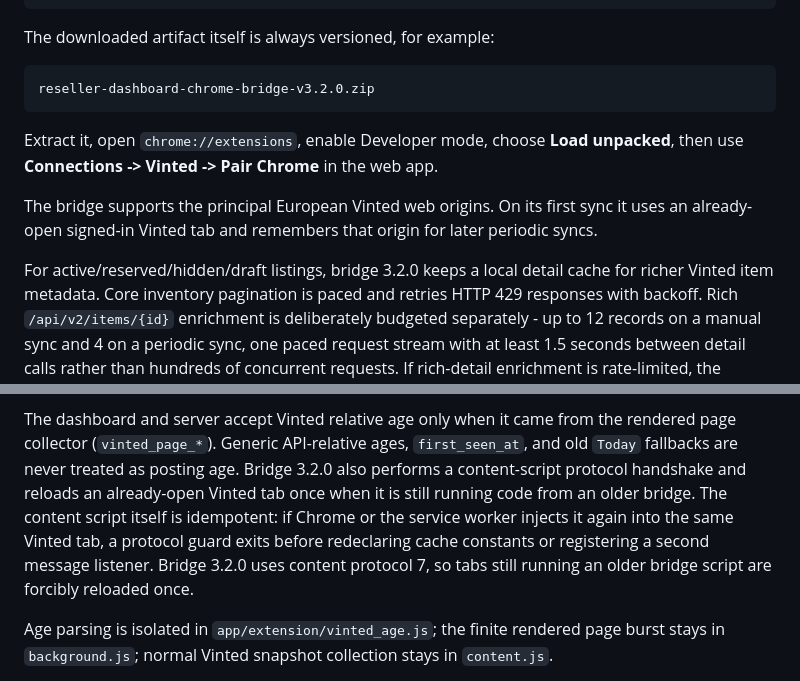
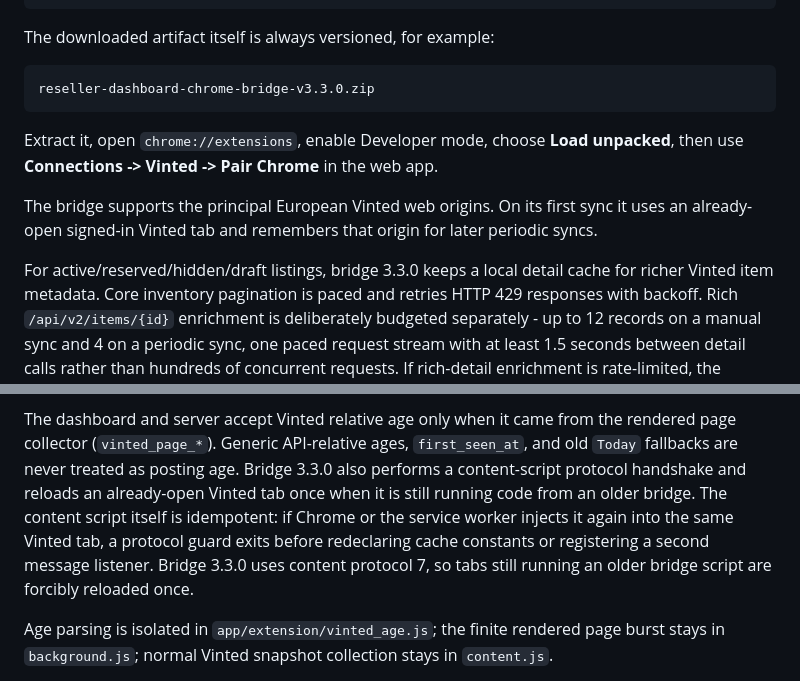
Before and after one commit to tpepels/vinted-dashboard, a Markdown page: README.md, 2 parts joined by grey strips. Rendered like a GitHub page.

Commit message:
Bump Chrome bridge to 3.3.0

````diff
--- a/README.md
+++ b/README.md
@@ -142,7 +142,7 @@ stable route is:
 The downloaded artifact itself is always versioned, for example:
 
 ```text
-reseller-dashboard-chrome-bridge-v3.2.0.zip
+reseller-dashboard-chrome-bridge-v3.3.0.zip
 ```
 
 Extract it, open `chrome://extensions`, enable Developer mode, choose **Load
@@ -152,7 +152,7 @@ The bridge supports the principal European Vinted web origins. On its first
 sync it uses an already-open signed-in Vinted tab and remembers that origin for
 later periodic syncs.
 
-For active/reserved/hidden/draft listings, bridge 3.2.0 keeps a local detail
+For active/reserved/hidden/draft listings, bridge 3.3.0 keeps a local detail
 cache for richer Vinted item metadata. Core inventory pagination is paced and
 retries HTTP 429 responses with backoff. Rich `/api/v2/items/{id}` enrichment
 is deliberately budgeted separately - up to 12 records on a manual sync and 4
@@ -182,11 +182,11 @@ job is still running.
 The dashboard and server accept Vinted relative age only when it came from the
 rendered page collector (`vinted_page_*`). Generic API-relative ages,
 `first_seen_at`, and old `Today` fallbacks are never treated as posting age.
-Bridge 3.2.0 also performs a content-script protocol handshake and reloads an
+Bridge 3.3.0 also performs a content-script protocol handshake and reloads an
 already-open Vinted tab once when it is still running code from an older bridge.
 The content script itself is idempotent: if Chrome or the service worker injects
 it again into the same Vinted tab, a protocol guard exits before redeclaring
-cache constants or registering a second message listener. Bridge 3.2.0 uses
+cache constants or registering a second message listener. Bridge 3.3.0 uses
 content protocol 7, so tabs still running an older bridge script are forcibly
 reloaded once.
 
````
